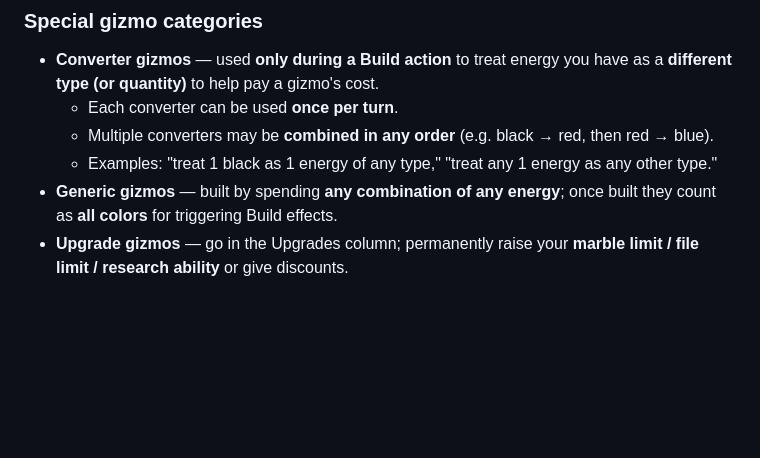
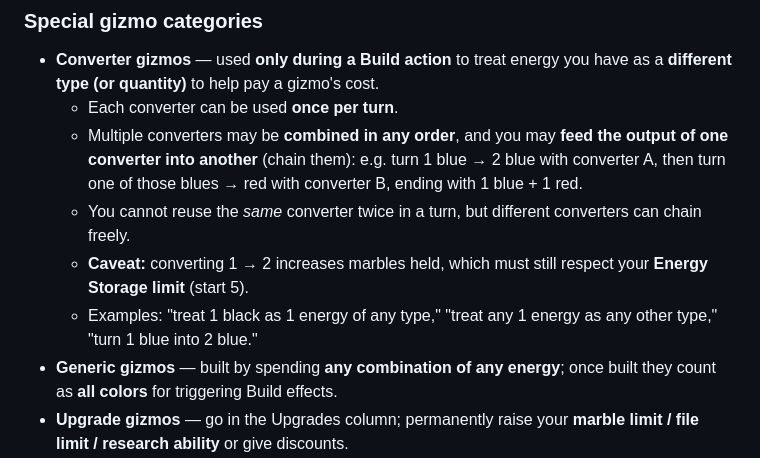
Before and after one commit to jparro00/Claude-To-Do, a Markdown page: GIZMOS_RULES_REFERENCE.md, the part around the change. Rendered like a GitHub page; blank space fills up the shorter version.

Commit message:
Clarify converter chaining and storage caveat

```diff
--- a/GIZMOS_RULES_REFERENCE.md
+++ b/GIZMOS_RULES_REFERENCE.md
@@ -102,8 +102,10 @@ There are **three trigger types**, matching the actions. The **color(s)** on the
 ### Special gizmo categories
 - **Converter gizmos** — used **only during a Build action** to treat energy you have as a **different type (or quantity)** to help pay a gizmo's cost.
   - Each converter can be used **once per turn**.
-  - Multiple converters may be **combined in any order** (e.g. black → red, then red → blue).
-  - Examples: "treat 1 black as 1 energy of any type," "treat any 1 energy as any other type."
+  - Multiple converters may be **combined in any order**, and you may **feed the output of one converter into another** (chain them): e.g. turn 1 blue → 2 blue with converter A, then turn one of those blues → red with converter B, ending with 1 blue + 1 red.
+  - You cannot reuse the *same* converter twice in a turn, but different converters can chain freely.
+  - **Caveat:** converting 1 → 2 increases marbles held, which must still respect your **Energy Storage limit** (start 5).
+  - Examples: "treat 1 black as 1 energy of any type," "treat any 1 energy as any other type," "turn 1 blue into 2 blue."
 - **Generic gizmos** — built by spending **any combination of any energy**; once built they count as **all colors** for triggering Build effects.
 - **Upgrade gizmos** — go in the Upgrades column; permanently raise your **marble limit / file limit / research ability** or give discounts.
 
```
